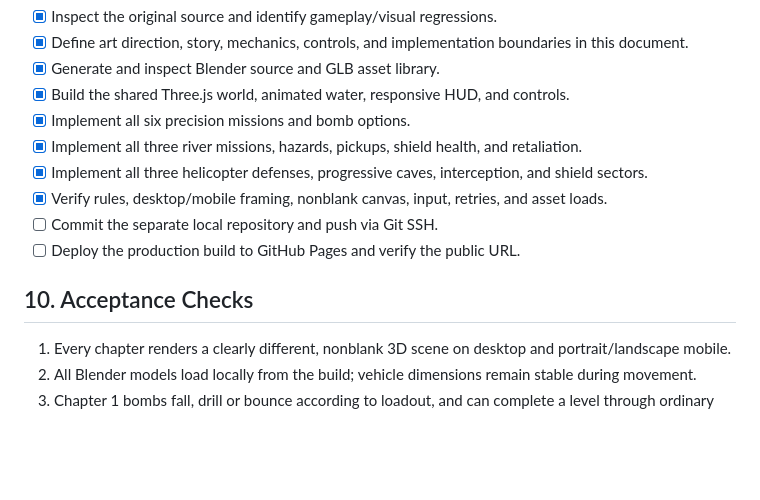
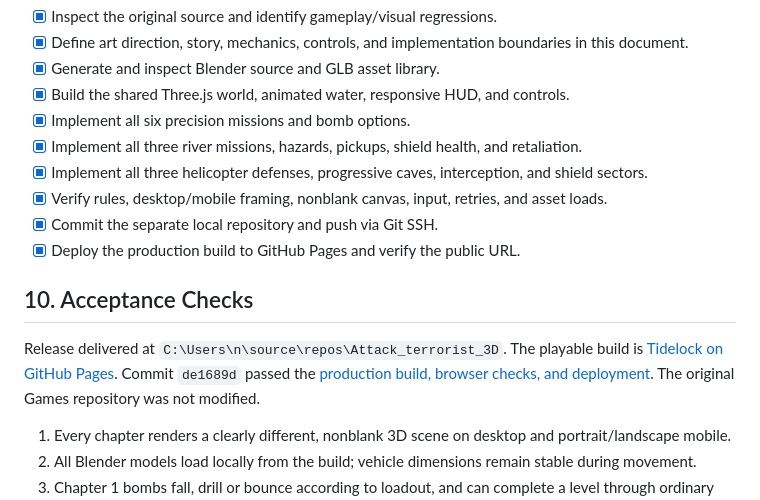
Before and after one commit to buicongnguyen/Attack_terrorist_3D, a Markdown page: PLAN.md, the part around the change. GitHub-like rendering; blank space fills up the shorter version.

```diff
--- a/PLAN.md
+++ b/PLAN.md
@@ -154,10 +154,12 @@ State owns object lifetime. Every gameplay object has a type, world position, he
 - [x] Implement all three river missions, hazards, pickups, shield health, and retaliation.
 - [x] Implement all three helicopter defenses, progressive caves, interception, and shield sectors.
 - [x] Verify rules, desktop/mobile framing, nonblank canvas, input, retries, and asset loads.
-- [ ] Commit the separate local repository and push via Git SSH.
-- [ ] Deploy the production build to GitHub Pages and verify the public URL.
+- [x] Commit the separate local repository and push via Git SSH.
+- [x] Deploy the production build to GitHub Pages and verify the public URL.
 
 ## 10. Acceptance Checks
+
+Release delivered at `C:\Users\n\source\repos\Attack_terrorist_3D`. The playable build is [Tidelock on GitHub Pages](https://buicongnguyen.github.io/Attack_terrorist_3D/). Commit `de1689d` passed the [production build, browser checks, and deployment](https://github.com/buicongnguyen/Attack_terrorist_3D/actions/runs/34484150202). The original Games repository was not modified.
 
 1. Every chapter renders a clearly different, nonblank 3D scene on desktop and portrait/landscape mobile.
 2. All Blender models load locally from the build; vehicle dimensions remain stable during movement.
```
Also changed, not shown: docs/VERIFICATION.md (+8 -0 lines).
